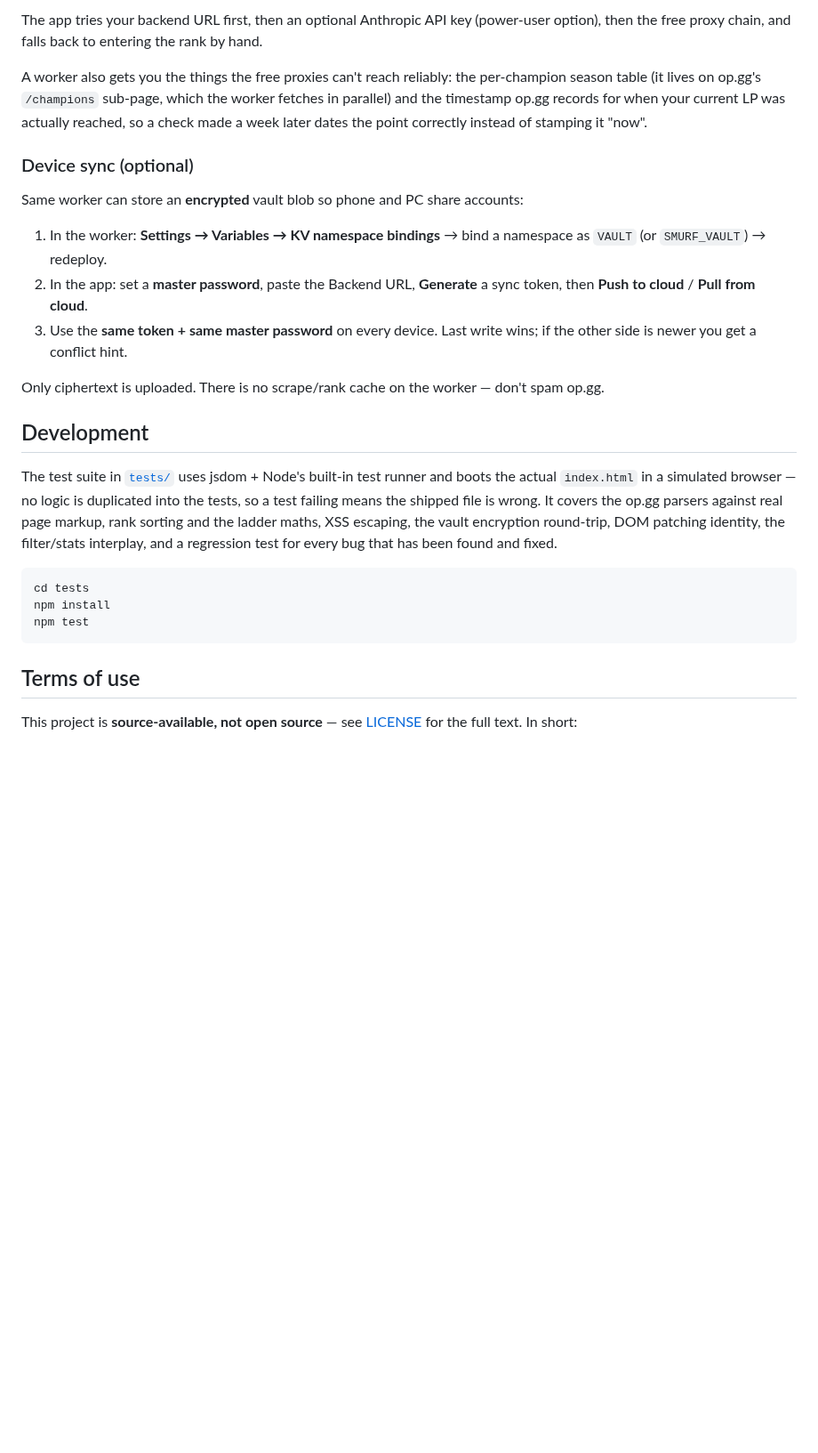
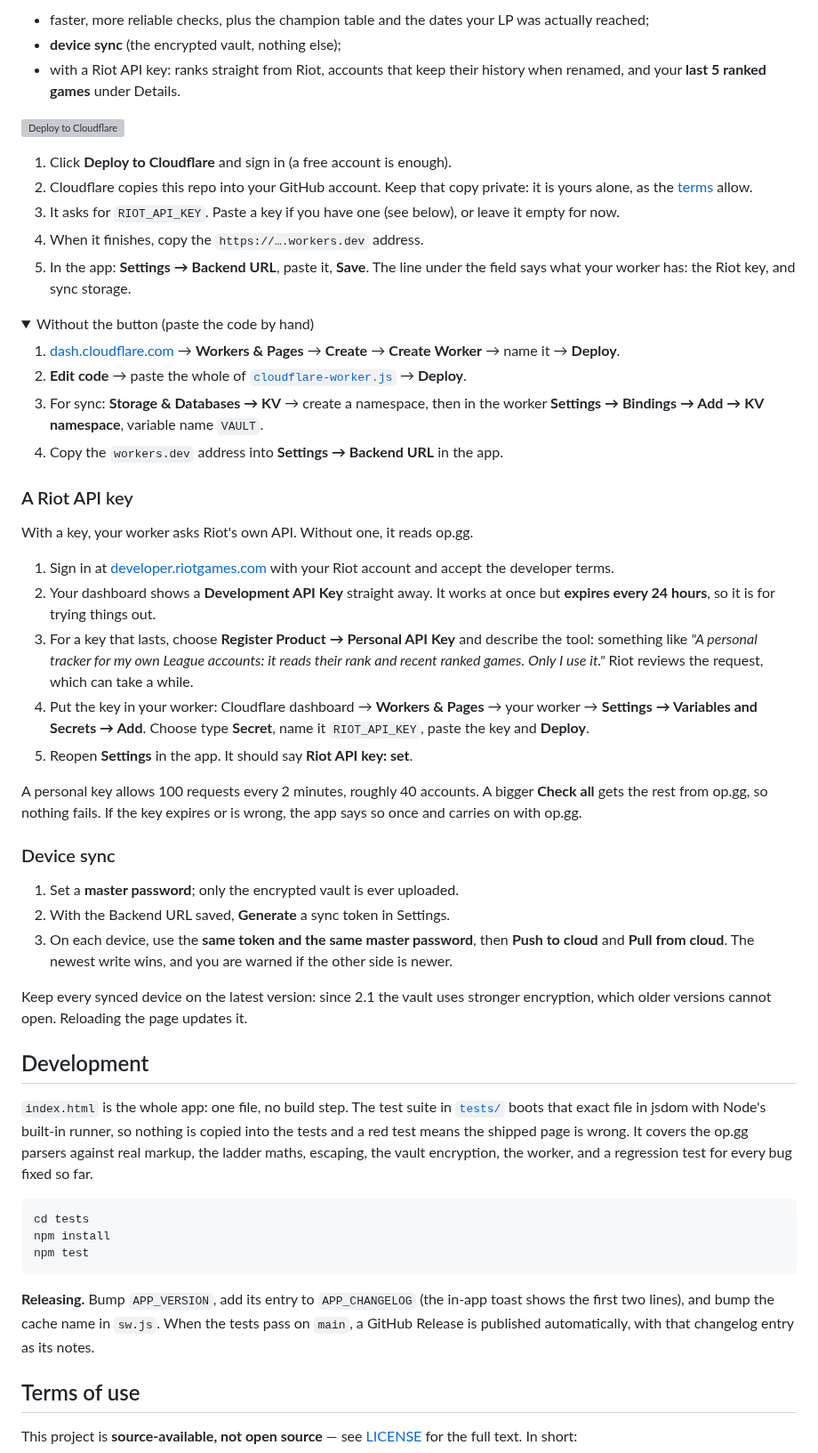
Before and after one commit to MarvinPanVan/league-smurf-tracker, a Markdown page: README.md, the part around one of its changes. Shown at 89% size. Drawn GitHub-style; folded sections open; blank space fills up the shorter version; grey boxes are pictures that could not be loaded.

````diff
--- a/README.md
+++ b/README.md
@@ -39,27 +37,57 @@ By default rank checks go through free public CORS proxies scraping op.gg — re
 
-The app tries your backend URL first, then an optional Anthropic API key (power-user option), then the free proxy chain, and falls back to entering the rank by hand.
+- faster, more reliable checks, plus the champion table and the dates your LP was actually reached;
+- **device sync** (the encrypted vault, nothing else);
+- with a Riot API key: ranks straight from Riot, accounts that keep their history when renamed, and your **last 5 ranked games** under Details.
 
-A worker also gets you the things the free proxies can't reach reliably: the per-champion season table (it lives on op.gg's `/champions` sub-page, which the worker fetches in parallel) and the timestamp op.gg records for when your current LP was actually reached, so a check made a week later dates the point correctly instead of stamping it "now".
+[![Deploy to Cloudflare](https://deploy.workers.cloudflare.com/button)](https://deploy.workers.cloudflare.com/?url=https://github.com/MarvinPanVan/league-smurf-tracker)
 
-### Device sync (optional)
+1. Click **Deploy to Cloudflare** and sign in (a free account is enough).
+2. Cloudflare copies this repo into your GitHub account. Keep that copy private: it is yours alone, as the [terms](#terms-of-use) allow.
+3. It asks for `RIOT_API_KEY`. Paste a key if you have one (see below), or leave it empty for now.
+4. When it finishes, copy the `https://….workers.dev` address.
+5. In the app: **Settings → Backend URL**, paste it, **Save**. The line under the field says what your worker has: the Riot key, and sync storage.
 
-Same worker can store an **encrypted** vault blob so phone and PC share accounts:
+<details>
+<summary>Without the button (paste the code by hand)</summary>
 
-1. In the worker: **Settings → Variables → KV namespace bindings** → bind a namespace as `VAULT` (or `SMURF_VAULT`) → redeploy.
-2. In the app: set a **master password**, paste the Backend URL, **Generate** a sync token, then **Push to cloud** / **Pull from cloud**.
-3. Use the **same token + same master password** on every device. Last write wins; if the other side is newer you get a conflict hint.
+1. [dash.cloudflare.com](https://dash.cloudflare.com) → **Workers & Pages** → **Create** → **Create Worker** → name it → **Deploy**.
+2. **Edit code** → paste the whole of [`cloudflare-worker.js`](cloudflare-worker.js) → **Deploy**.
+3. For sync: **Storage & Databases → KV** → create a namespace, then in the worker **Settings → Bindings → Add → KV namespace**, variable name `VAULT`.
+4. Copy the `workers.dev` address into **Settings → Backend URL** in the app.
 
-Only ciphertext is uploaded. There is no scrape/rank cache on the worker — don't spam op.gg.
+</details>
+
+### A Riot API key
+
+With a key, your worker asks Riot's own API. Without one, it reads op.gg.
+
+1. Sign in at [developer.riotgames.com](https://developer.riotgames.com) with your Riot account and accept the developer terms.
+2. Your dashboard shows a **Development API Key** straight away. It works at once but **expires every 24 hours**, so it is for trying things out.
+3. For a key that lasts, choose **Register Product → Personal API Key** and describe the tool: something like *"A personal tracker for my own League accounts: it reads their rank and recent ranked games. Only I use it."* Riot reviews the request, which can take a while.
+4. Put the key in your worker: Cloudflare dashboard → **Workers & Pages** → your worker → **Settings → Variables and Secrets → Add**. Choose type **Secret**, name it `RIOT_API_KEY`, paste the key and **Deploy**.
+5. Reopen **Settings** in the app. It should say **Riot API key: set**.
+
+A personal key allows 100 requests every 2 minutes, roughly 40 accounts. A bigger **Check all** gets the rest from op.gg, so nothing fails. If the key expires or is wrong, the app says so once and carries on with op.gg.
+
+### Device sync
+
+1. Set a **master password**; only the encrypted vault is ever uploaded.
+2. With the Backend URL saved, **Generate** a sync token in Settings.
+3. On each device, use the **same token and the same master password**, then **Push to cloud** and **Pull from cloud**. The newest write wins, and you are warned if the other side is newer.
+
+Keep every synced device on the latest version: since 2.1 the vault uses stronger encryption, which older versions cannot open. Reloading the page updates it.
 
 ## Development
 
-The test suite in [`tests/`](tests/) uses jsdom + Node's built-in test runner and boots the actual `index.html` in a simulated browser — no logic is duplicated into the tests, so a test failing means the shipped file is wrong. It covers the op.gg parsers against real page markup, rank sorting and the ladder maths, XSS escaping, the vault encryption round-trip, DOM patching identity, the filter/stats interplay, and a regression test for every bug that has been found and fixed.
+`index.html` is the whole app: one file, no build step. The test suite in [`tests/`](tests/) boots that exact file in jsdom with Node's built-in runner, so nothing is copied into the tests and a red test means the shipped page is wrong. It covers the op.gg parsers against real markup, the ladder maths, escaping, the vault encryption, the worker, and a regression test for every bug fixed so far.
 
 ```bash
 cd tests
 npm install
 npm test
 ```
+
+**Releasing.** Bump `APP_VERSION`, add its entry to `APP_CHANGELOG` (the in-app toast shows the first two lines), and bump the cache name in `sw.js`. When the tests pass on `main`, a GitHub Release is published automatically, with that changelog entry as its notes.
 
 ## Terms of use
 
````
Also changed, not shown: other parts of README.md (+23 -25 lines), docs/screenshots/cards.jpg (added), docs/screenshots/list.jpg (added), docs/screenshots/phone.jpg (added), docs/screenshots/wall.jpg (added).
